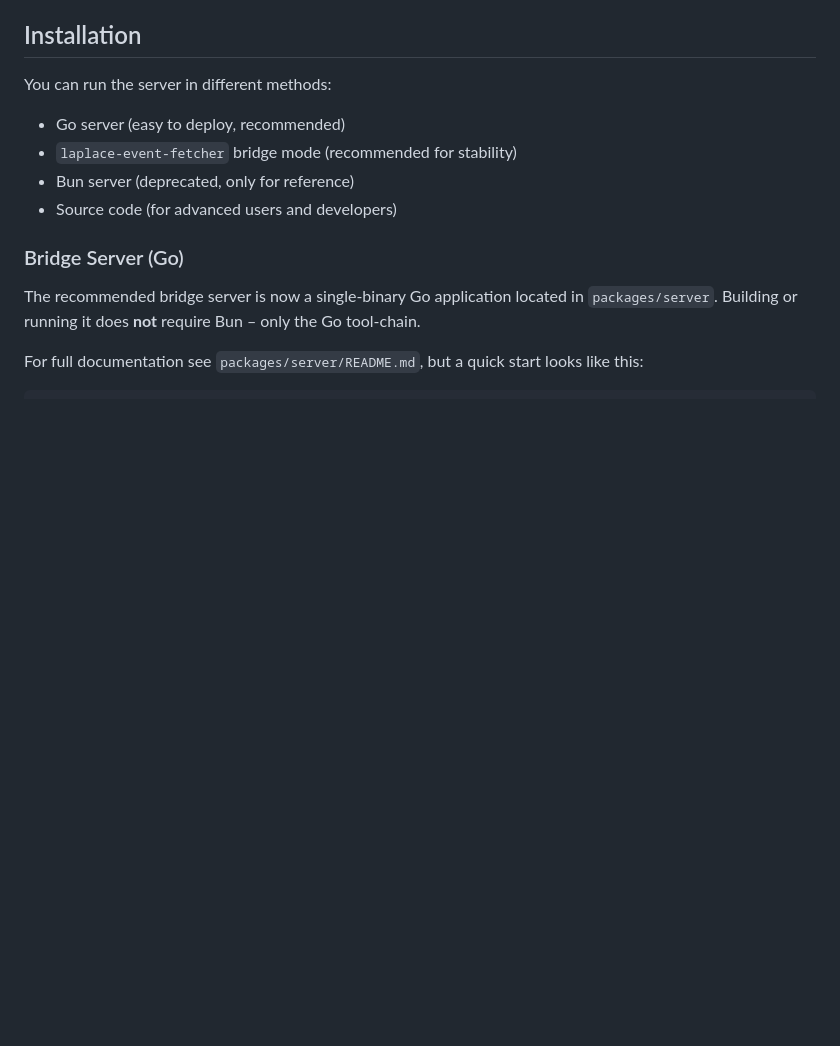
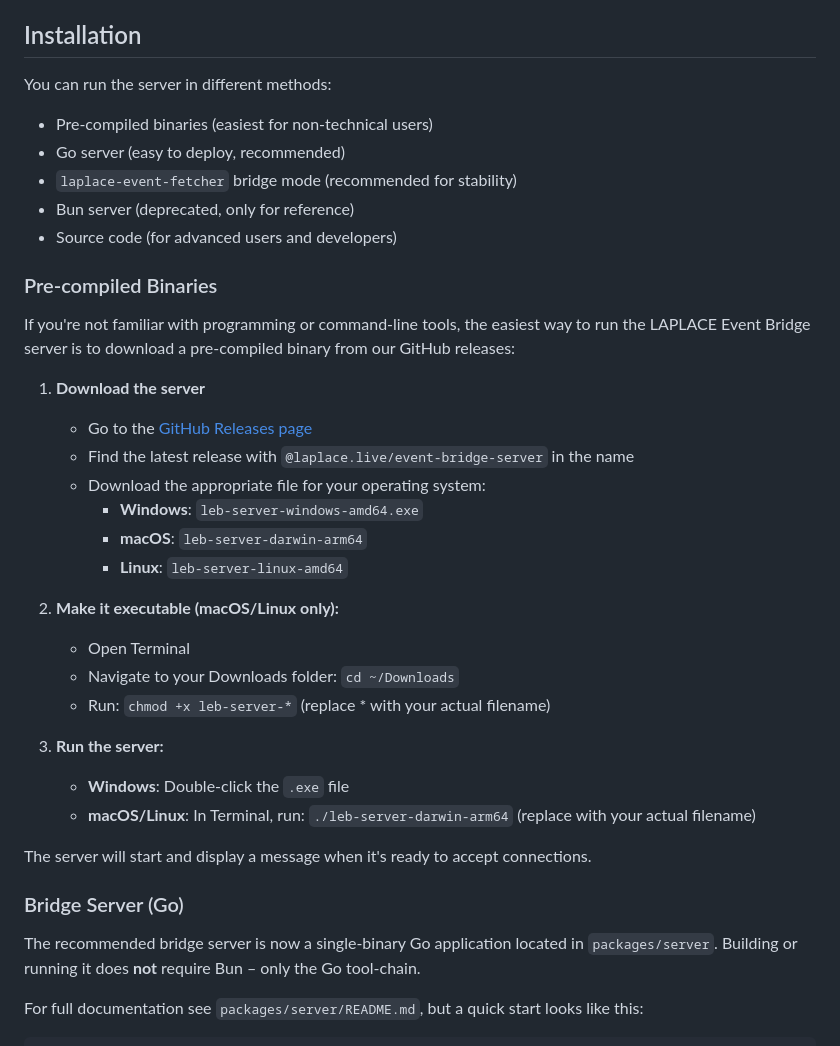
Before and after one commit to laplace-live/event-bridge, a Markdown page: README.md, the part around the change. Drawn GitHub-style; blank space fills up the shorter version.

Commit message:
docs: expand README with instructions for using pre-compiled binaries to run the LAPLACE Event Bridge server

```diff
--- a/README.md
+++ b/README.md
@@ -27,10 +27,34 @@ This repository contains multiple packages:
 
 You can run the server in different methods:
 
+- Pre-compiled binaries (easiest for non-technical users)
 - Go server (easy to deploy, recommended)
 - `laplace-event-fetcher` bridge mode (recommended for stability)
 - Bun server (deprecated, only for reference)
 - Source code (for advanced users and developers)
+
+### Pre-compiled Binaries
+
+If you're not familiar with programming or command-line tools, the easiest way to run the LAPLACE Event Bridge server is to download a pre-compiled binary from our GitHub releases:
+
+1. **Download the server**
+   - Go to the [GitHub Releases page](https://github.com/laplace-live/event-bridge/releases)
+   - Find the latest release with `@laplace.live/event-bridge-server` in the name
+   - Download the appropriate file for your operating system:
+     - **Windows**: `leb-server-windows-amd64.exe`
+     - **macOS**: `leb-server-darwin-arm64`
+     - **Linux**: `leb-server-linux-amd64`
+
+2. **Make it executable (macOS/Linux only):**
+   - Open Terminal
+   - Navigate to your Downloads folder: `cd ~/Downloads`
+   - Run: `chmod +x leb-server-*` (replace \* with your actual filename)
+
+3. **Run the server:**
+   - **Windows**: Double-click the `.exe` file
+   - **macOS/Linux**: In Terminal, run: `./leb-server-darwin-arm64` (replace with your actual filename)
+
+The server will start and display a message when it's ready to accept connections.
 
 ### Bridge Server (Go)
 
```
